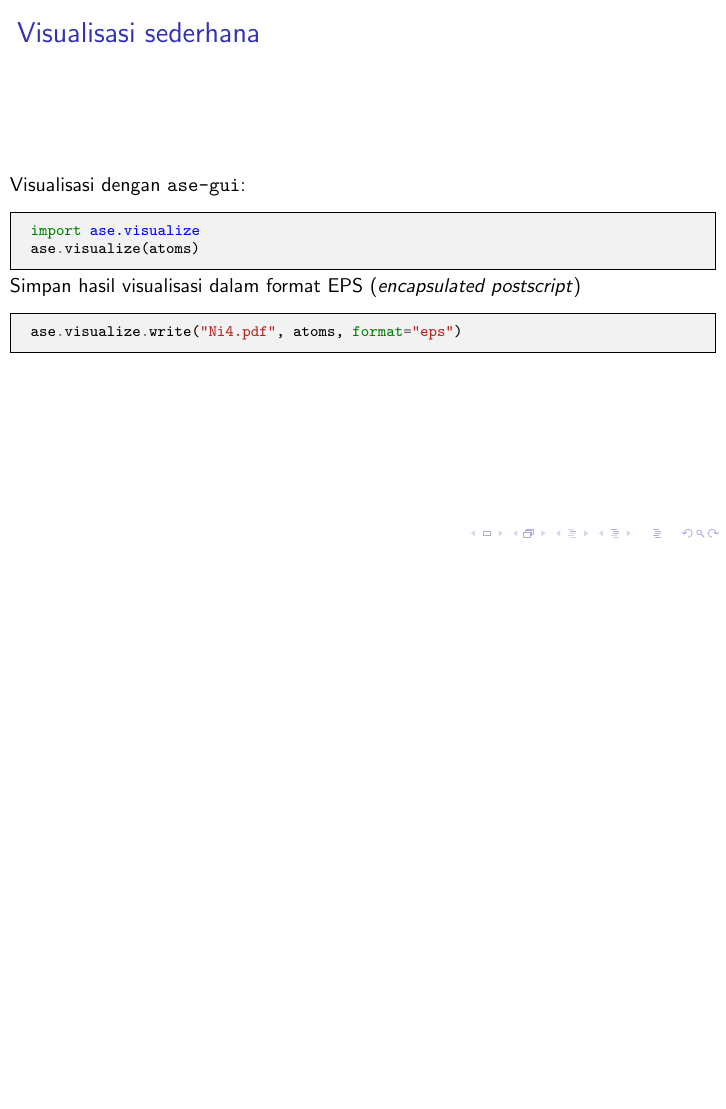
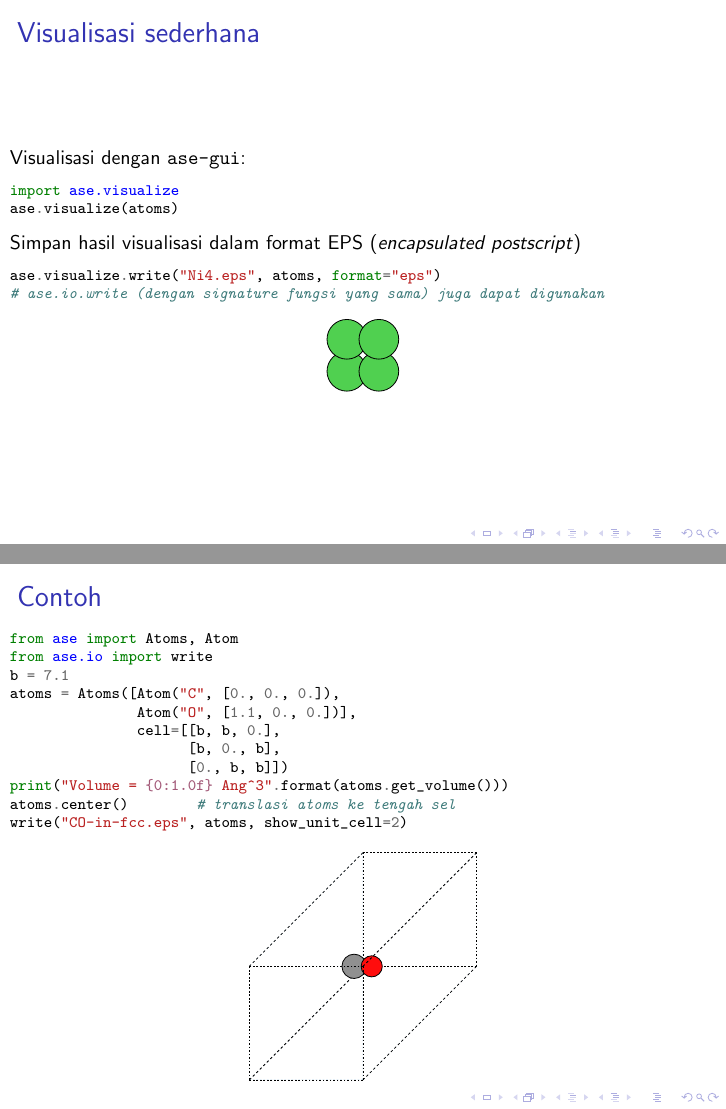
Before and after one commit to f-fathurrahman/ffr-python-stuffs, LaTeX slides (SLIDES/ASE/ASE.tex): page 4 of 6 before the commit and pages 4 and 5 of 7 after it, the two joined at a grey line, the shorter picture padded with empty space. Compiled offline with pdfLaTeX.

Commit message:
Another example of creating Atoms object

```diff
--- a/SLIDES/ASE/ASE.tex
+++ b/SLIDES/ASE/ASE.tex
@@ -17,8 +17,8 @@
 \definecolor{mintedbg}{rgb}{0.95,0.95,0.95}
 \usepackage{mdframed}
 
-\BeforeBeginEnvironment{minted}{\begin{mdframed}[backgroundcolor=mintedbg]}
-\AfterEndEnvironment{minted}{\end{mdframed}}
+%\BeforeBeginEnvironment{minted}{\begin{mdframed}[backgroundcolor=mintedbg]}
+%\AfterEndEnvironment{minted}{\end{mdframed}}
 
 \setcounter{secnumdepth}{3}
 \setcounter{tocdepth}{3}
@@ -98,8 +95,37 @@ ase.visualize(atoms)
 
 Simpan hasil visualisasi dalam format EPS (\textit{encapsulated postscript})
 \begin{pythoncode}
-ase.visualize.write("Ni4.pdf", atoms, format="eps")
+ase.visualize.write("Ni4.eps", atoms, format="eps")
+# ase.io.write (dengan signature fungsi yang sama) juga dapat digunakan
 \end{pythoncode}
+
+{\centering
+\includegraphics[scale=0.4]{Ni4.eps}
+\par}
+
+\end{frame}
+
+
+\begin{frame}[fragile]
+\frametitle{Contoh}
+
+\begin{pythoncode}
+from ase import Atoms, Atom
+from ase.io import write
+b = 7.1
+atoms = Atoms([Atom("C", [0., 0., 0.]),
+               Atom("O", [1.1, 0., 0.])],
+               cell=[[b, b, 0.],
+                     [b, 0., b],
+                     [0., b, b]])
+print("Volume = {0:1.0f} Ang^3".format(atoms.get_volume()))
+atoms.center()        # translasi atoms ke tengah sel
+write("CO-in-fcc.eps", atoms, show_unit_cell=2)
+\end{pythoncode}
+
+{\centering
+\includegraphics[scale=0.4]{CO-in-fcc.eps}
+\par}
 
 \end{frame}
 
```
Also changed, not shown: SLIDES/ASE/ASE.pdf, SLIDES/ASE/CO-in-fcc.eps (added), SLIDES/ASE/Ni4.eps, SLIDES/ASE/ASE.tex (5 more changed lines), 3 other files.
